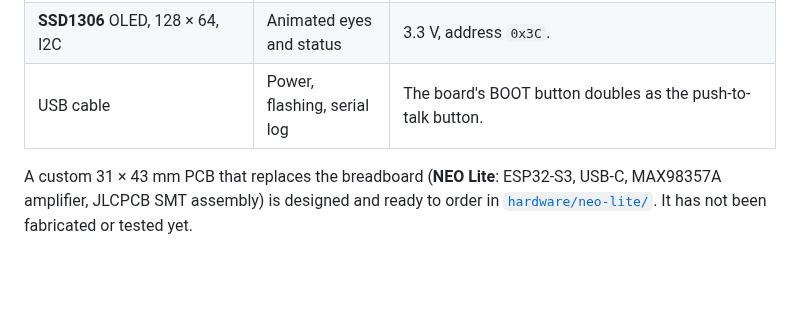
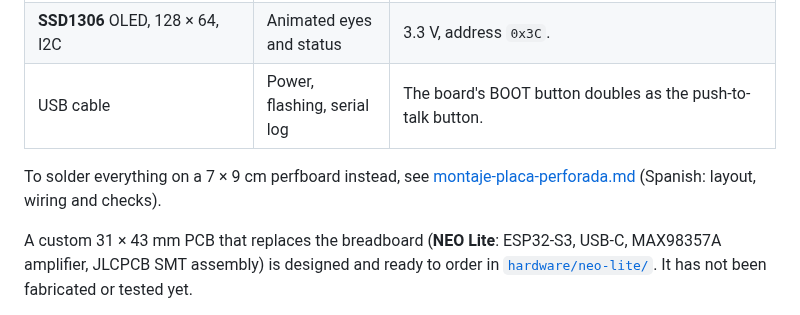
Before and after one commit to techmiguel/neo-robot, a Markdown page: docs/hardware.md, the part around the change. GitHub-like rendering; blank space fills up the shorter version.

```diff
--- a/docs/hardware.md
+++ b/docs/hardware.md
@@ -14,6 +14,9 @@ uses two I2S buses (microphone in, DAC out) plus I2C for the screen.
 | Speaker 8 Ω, 2 W | Audio out | Wired differentially, see below. |
 | **SSD1306** OLED, 128 × 64, I2C | Animated eyes and status | 3.3 V, address `0x3C`. |
 | USB cable | Power, flashing, serial log | The board's BOOT button doubles as the push-to-talk button. |
+
+To solder everything on a 7 × 9 cm perfboard instead, see
+[montaje-placa-perforada.md](montaje-placa-perforada.md) (Spanish: layout, wiring and checks).
 
 A custom 31 × 43 mm PCB that replaces the breadboard (**NEO Lite**: ESP32-S3, USB-C,
 MAX98357A amplifier, JLCPCB SMT assembly) is designed and ready to order in
```
Also changed, not shown: docs/montaje-placa-perforada.md (added, +123 -0 lines), docs/img/montaje_placa_perforada.png (added), 2 other files.
